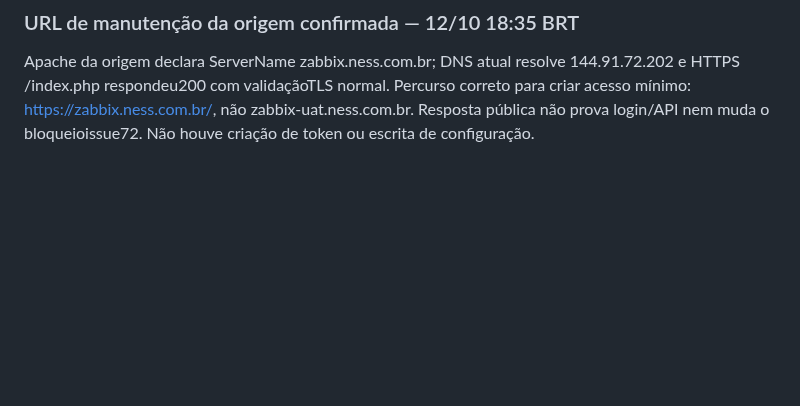
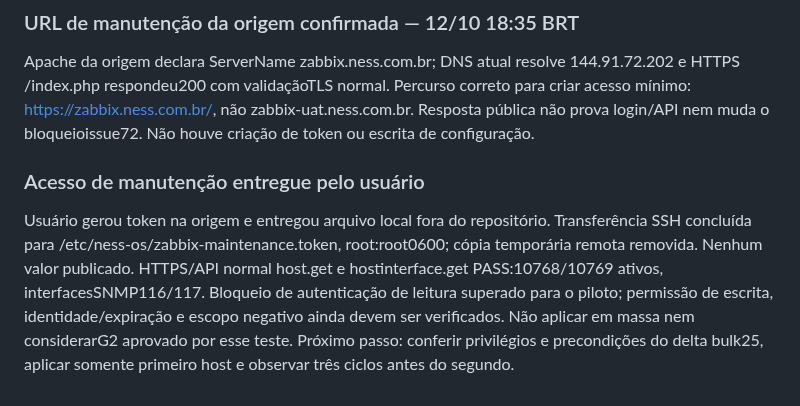
Before and after one commit to resper1965/ness.OS-v2, a Markdown page: docs/execution/project-stage-2026-10-12.md, the part around the change. GitHub-like rendering; blank space fills up the shorter version.

Commit message:
docs(zabbix): record protected source API access verification

```diff
--- a/docs/execution/project-stage-2026-10-12.md
+++ b/docs/execution/project-stage-2026-10-12.md
@@ -386,3 +386,15 @@ Apache da origem declara ServerName zabbix.ness.com.br; DNS atual resolve
 Percurso correto para criar acesso mínimo: https://zabbix.ness.com.br/,
 não zabbix-uat.ness.com.br. Resposta pública não prova login/API nem muda
 o bloqueioissue72. Não houve criação de token ou escrita de configuração.
+
+### Acesso de manutenção entregue pelo usuário
+
+Usuário gerou token na origem e entregou arquivo local fora do repositório.
+Transferência SSH concluída para /etc/ness-os/zabbix-maintenance.token,
+root:root0600; cópia temporária remota removida. Nenhum valor publicado.
+HTTPS/API normal host.get e hostinterface.get PASS:10768/10769 ativos,
+interfacesSNMP116/117. Bloqueio de autenticação de leitura superado para o
+piloto; permissão de escrita, identidade/expiração e escopo negativo ainda
+devem ser verificados. Não aplicar em massa nem considerarG2 aprovado por
+esse teste. Próximo passo: conferir privilégios e precondições do delta bulk25,
+aplicar somente primeiro host e observar três ciclos antes do segundo.
```
